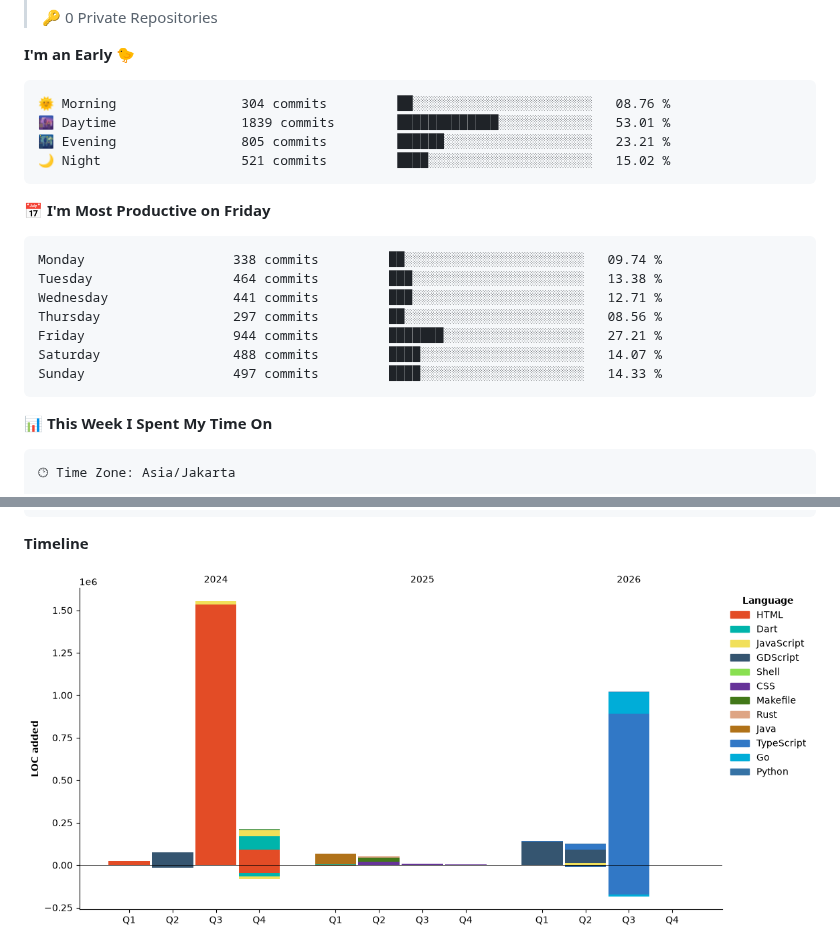
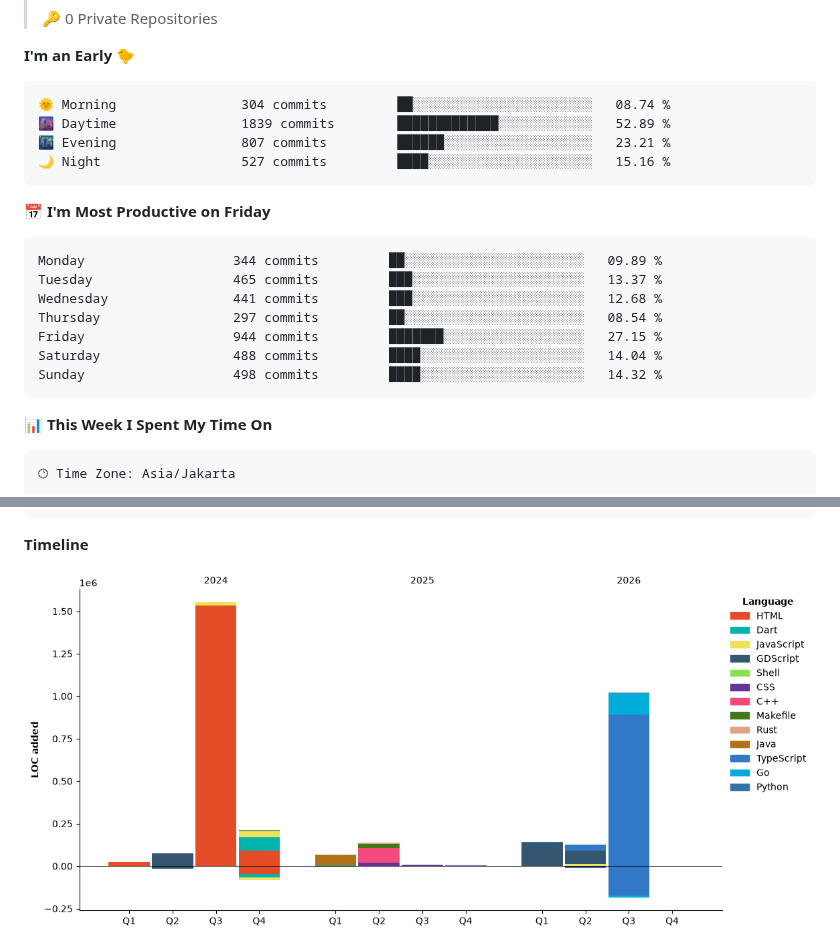
Before and after one commit to ArzakaRaffan/arzakaraffan, a Markdown page: README.md, 2 parts joined by grey strips. Drawn GitHub-style; pictures changed too: assets/bar_graph.png.

Commit message:
Updated with Dev Metrics

````diff
--- a/README.md
+++ b/README.md
@@ -47,21 +47,21 @@ Full-stack developer — I design, build, and ship web applications end to end.
 **I'm an Early 🐤**
 
 ```text
-🌞 Morning                304 commits         ██░░░░░░░░░░░░░░░░░░░░░░░   08.76 %
-🌆 Daytime                1839 commits        █████████████░░░░░░░░░░░░   53.01 %
-🌃 Evening                805 commits         ██████░░░░░░░░░░░░░░░░░░░   23.21 %
-🌙 Night                  521 commits         ████░░░░░░░░░░░░░░░░░░░░░   15.02 %
+🌞 Morning                304 commits         ██░░░░░░░░░░░░░░░░░░░░░░░   08.74 %
+🌆 Daytime                1839 commits        █████████████░░░░░░░░░░░░   52.89 %
+🌃 Evening                807 commits         ██████░░░░░░░░░░░░░░░░░░░   23.21 %
+🌙 Night                  527 commits         ████░░░░░░░░░░░░░░░░░░░░░   15.16 %
 ```
 📅 **I'm Most Productive on Friday**
 
 ```text
-Monday                   338 commits         ██░░░░░░░░░░░░░░░░░░░░░░░   09.74 %
-Tuesday                  464 commits         ███░░░░░░░░░░░░░░░░░░░░░░   13.38 %
-Wednesday                441 commits         ███░░░░░░░░░░░░░░░░░░░░░░   12.71 %
-Thursday                 297 commits         ██░░░░░░░░░░░░░░░░░░░░░░░   08.56 %
-Friday                   944 commits         ███████░░░░░░░░░░░░░░░░░░   27.21 %
-Saturday                 488 commits         ████░░░░░░░░░░░░░░░░░░░░░   14.07 %
-Sunday                   497 commits         ████░░░░░░░░░░░░░░░░░░░░░   14.33 %
+Monday                   344 commits         ██░░░░░░░░░░░░░░░░░░░░░░░   09.89 %
+Tuesday                  465 commits         ███░░░░░░░░░░░░░░░░░░░░░░   13.37 %
+Wednesday                441 commits         ███░░░░░░░░░░░░░░░░░░░░░░   12.68 %
+Thursday                 297 commits         ██░░░░░░░░░░░░░░░░░░░░░░░   08.54 %
+Friday                   944 commits         ███████░░░░░░░░░░░░░░░░░░   27.15 %
+Saturday                 488 commits         ████░░░░░░░░░░░░░░░░░░░░░   14.04 %
+Sunday                   498 commits         ████░░░░░░░░░░░░░░░░░░░░░   14.32 %
 ```
 
 
````
Also changed, not shown: other parts of README.md (+1 -1 lines).
